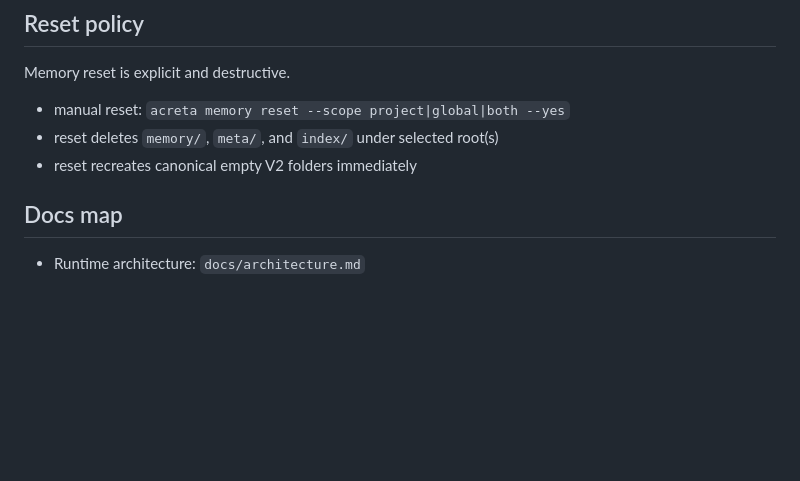
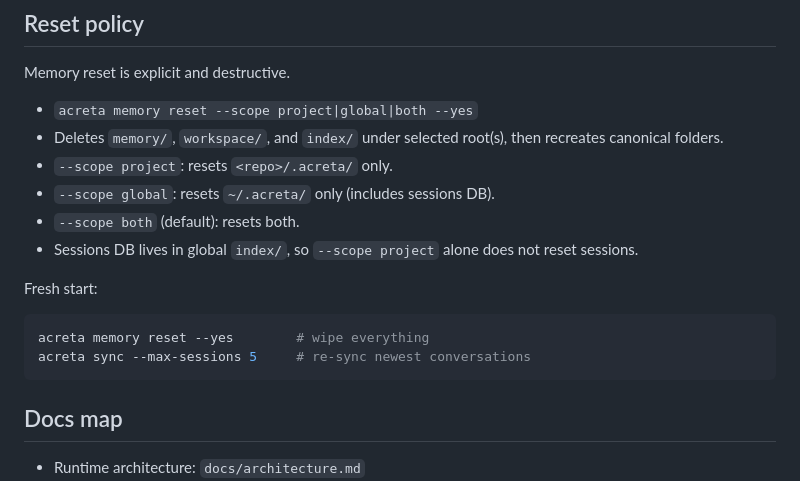
Before and after one commit to kargarisaac/acreta, a Markdown page: README.md, the part around the change. GitHub-like rendering; blank space fills up the shorter version.

Commit message:
docs: fix memory reset docs (workspace not meta), add scope details and fresh-start workflow

````diff
--- a/README.md
+++ b/README.md
@@ -130,9 +130,18 @@ All metadata lives in frontmatter — no sidecars.
 
 Memory reset is explicit and destructive.
 
-- manual reset: `acreta memory reset --scope project|global|both --yes`
-- reset deletes `memory/`, `meta/`, and `index/` under selected root(s)
-- reset recreates canonical empty V2 folders immediately
+- `acreta memory reset --scope project|global|both --yes`
+- Deletes `memory/`, `workspace/`, and `index/` under selected root(s), then recreates canonical folders.
+- `--scope project`: resets `<repo>/.acreta/` only.
+- `--scope global`: resets `~/.acreta/` only (includes sessions DB).
+- `--scope both` (default): resets both.
+- Sessions DB lives in global `index/`, so `--scope project` alone does not reset sessions.
+
+Fresh start:
+```bash
+acreta memory reset --yes        # wipe everything
+acreta sync --max-sessions 5     # re-sync newest conversations
+```
 
 ## Docs map
 
````
Also changed, not shown: 1 other file.
